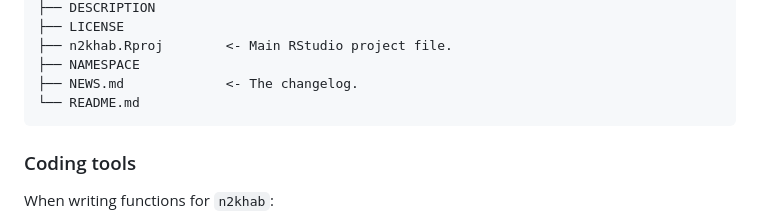
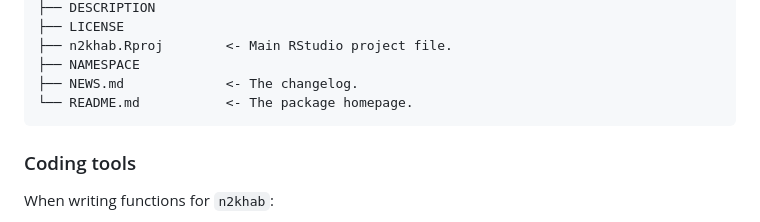
Before and after one commit to inbo/n2khab, a Markdown page: .github/CONTRIBUTING.md, the part around the change. Rendered like a GitHub page.

Commit message:
README.md: minor update

````diff
--- a/.github/CONTRIBUTING.md
+++ b/.github/CONTRIBUTING.md
@@ -101,7 +101,7 @@ This is the structure of the [repo]:
 ├── n2khab.Rproj        <- Main RStudio project file.
 ├── NAMESPACE
 ├── NEWS.md             <- The changelog.
-└── README.md
+└── README.md           <- The package homepage.
 ```
 
 ### Coding tools
````
